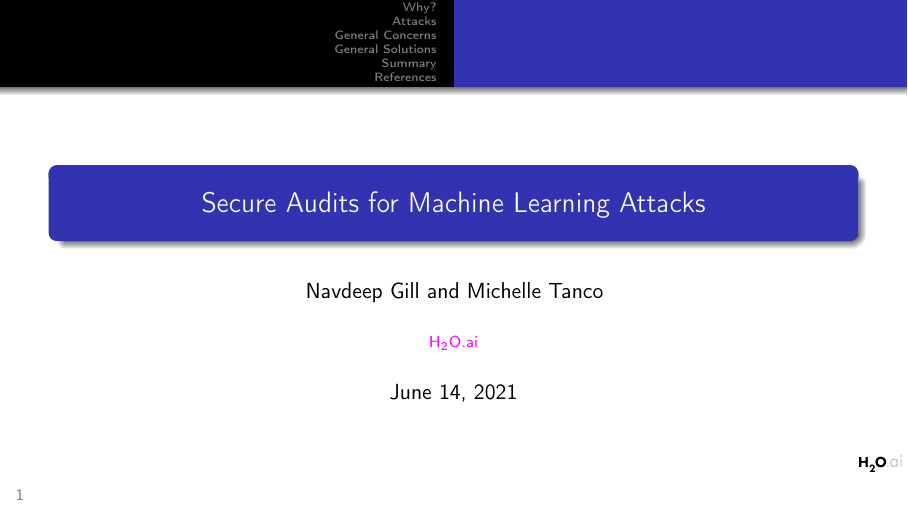
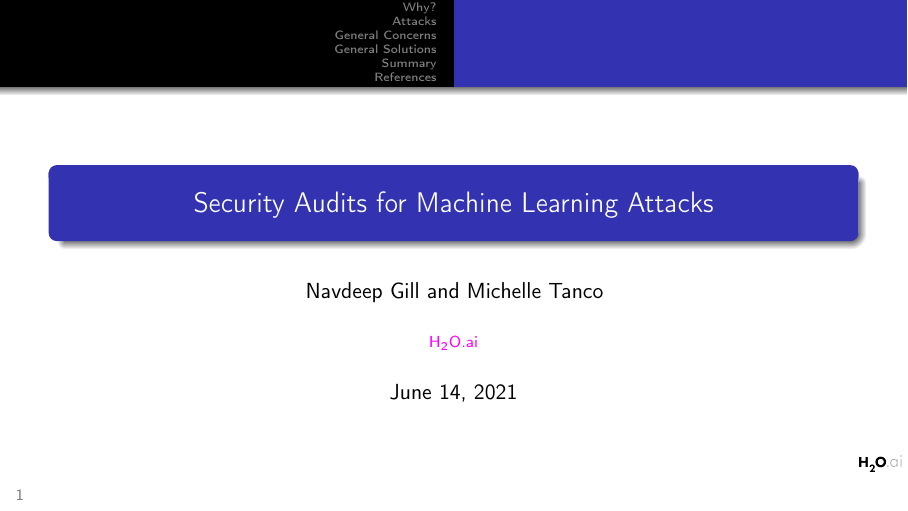
Before and after one commit to h2oai/ml-security-audits, LaTeX slides (secure_ml.tex): page 1 of 28. Compiled offline with pdfLaTeX.

Commit message:
Fix typo

```diff
--- a/secure_ml.tex
+++ b/secure_ml.tex
@@ -38,7 +38,7 @@
           \scriptsize\insertframenumber}}}\hspace*{5pt}}
 
 \author{\hspace{1pt}Navdeep Gill and Michelle Tanco}
-\title{Secure Audits for Machine Learning Attacks}
+\title{Security Audits for Machine Learning Attacks}
 \logo{\includegraphics[height=8pt]{img/h2o_logo.png}}
 \institute{\href{https://www.h2o.ai}{H\textsubscript{2}O.ai}}
 \date{\today}
```
Also changed, not shown: secure_ml.pdf.
